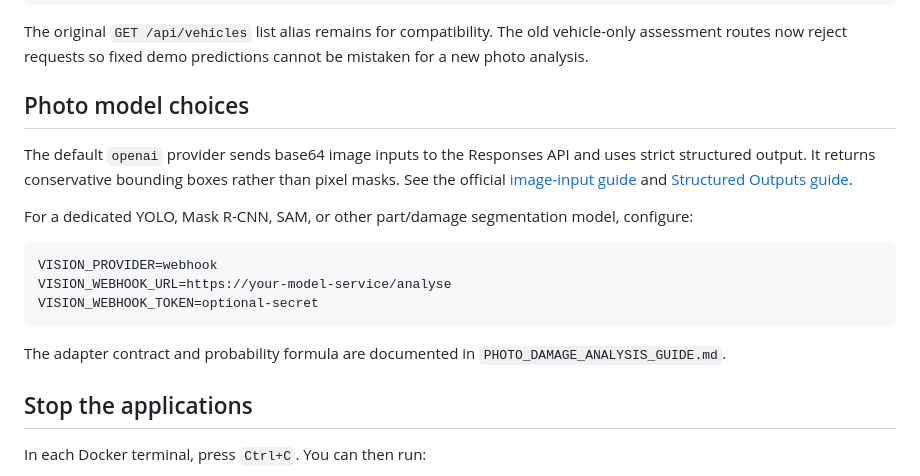
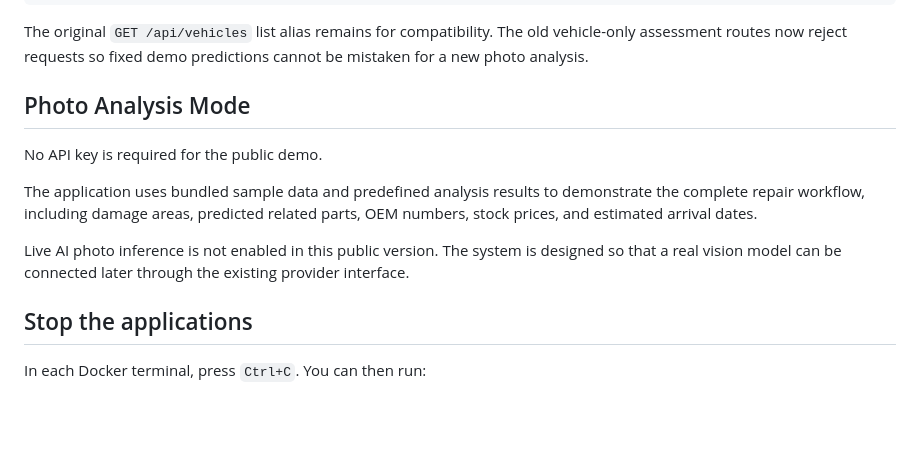
Before and after one commit to racheltao-1012/team-j-partly-repair, a Markdown page: README.md, the part around the change. Rendered like a GitHub page; blank space fills up the shorter version.

Commit message:
Revise README for Photo Analysis Mode updates
Updated the README to reflect changes in photo analysis mode and removed outdated information.

````diff
--- a/README.md
+++ b/README.md
@@ -204,25 +204,13 @@ The original `GET /api/vehicles` list alias remains for compatibility. The old
 vehicle-only assessment routes now reject requests so fixed demo predictions
 cannot be mistaken for a new photo analysis.
 
-## Photo model choices
+## Photo Analysis Mode
 
-The default `openai` provider sends base64 image inputs to the Responses API and
-uses strict structured output. It returns conservative bounding boxes rather
-than pixel masks. See the official
-[image-input guide](https://developers.openai.com/api/docs/guides/images-vision)
-and [Structured Outputs guide](https://developers.openai.com/api/docs/guides/structured-outputs).
+No API key is required for the public demo.
 
-For a dedicated YOLO, Mask R-CNN, SAM, or other part/damage segmentation model,
-configure:
+The application uses bundled sample data and predefined analysis results to demonstrate the complete repair workflow, including damage areas, predicted related parts, OEM numbers, stock prices, and estimated arrival dates.
 
-```text
-VISION_PROVIDER=webhook
-VISION_WEBHOOK_URL=https://your-model-service/analyse
-VISION_WEBHOOK_TOKEN=optional-secret
-```
-
-The adapter contract and probability formula are documented in
-`PHOTO_DAMAGE_ANALYSIS_GUIDE.md`.
+Live AI photo inference is not enabled in this public version. The system is designed so that a real vision model can be connected later through the existing provider interface.
 
 ## Stop the applications
 
````
